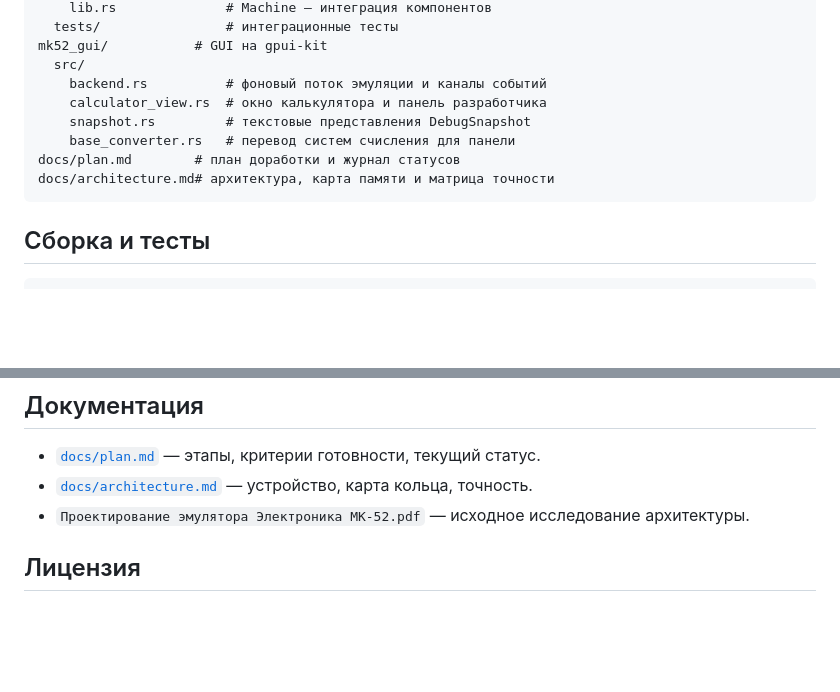
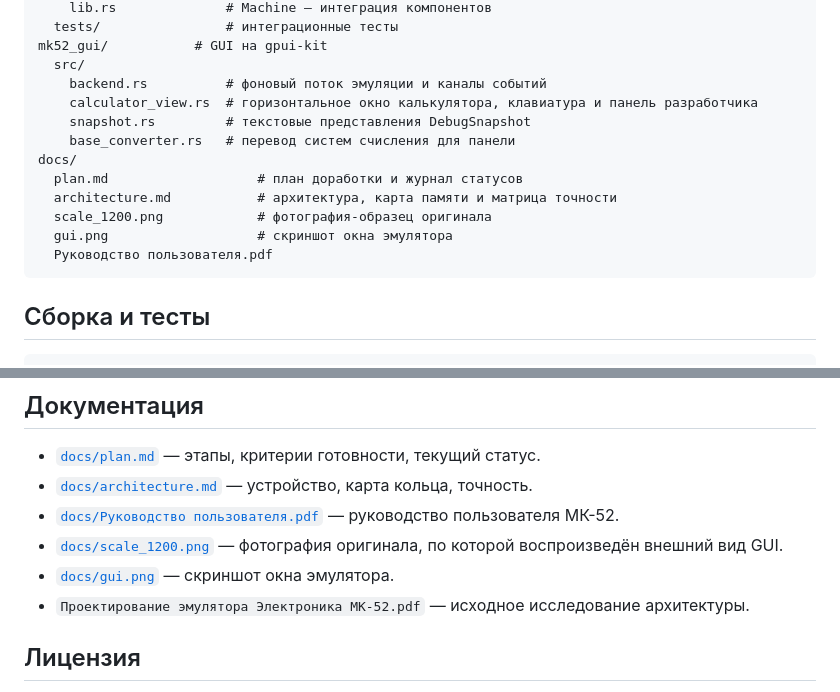
Before and after one commit to mamon-t/mk-52, a Markdown page: README.md, 2 parts joined by grey strips. Drawn GitHub-style; blank space fills up the shorter version.

````diff
--- a/README.md
+++ b/README.md
@@ -32,11 +68,15 @@ mk52_core/          # ядро эмулятора: КС, ГП, АЛУ, ВПУ,
 mk52_gui/           # GUI на gpui-kit
   src/
     backend.rs          # фоновый поток эмуляции и каналы событий
-    calculator_view.rs  # окно калькулятора и панель разработчика
+    calculator_view.rs  # горизонтальное окно калькулятора, клавиатура и панель разработчика
     snapshot.rs         # текстовые представления DebugSnapshot
     base_converter.rs   # перевод систем счисления для панели
-docs/plan.md        # план доработки и журнал статусов
-docs/architecture.md# архитектура, карта памяти и матрица точности
+docs/
+  plan.md                   # план доработки и журнал статусов
+  architecture.md           # архитектура, карта памяти и матрица точности
+  scale_1200.png            # фотография-образец оригинала
+  gui.png                   # скриншот окна эмулятора
+  Руководство пользователя.pdf
 ```
 
 ## Сборка и тесты
@@ -58,6 +98,11 @@ cargo run -p mk52-gui
 
 - [`docs/plan.md`](docs/plan.md) — этапы, критерии готовности, текущий статус.
 - [`docs/architecture.md`](docs/architecture.md) — устройство, карта кольца, точность.
+- [`docs/Руководство пользователя.pdf`](docs/Руководство%20пользователя.pdf) —
+  руководство пользователя МК-52.
+- [`docs/scale_1200.png`](docs/scale_1200.png) — фотография оригинала, по которой
+  воспроизведён внешний вид GUI.
+- [`docs/gui.png`](docs/gui.png) — скриншот окна эмулятора.
 - `Проектирование эмулятора Электроника МК-52.pdf` — исходное исследование архитектуры.
 
 ## Лицензия
````
Also changed, not shown: other parts of README.md (+40 -4 lines), docs/architecture.md (+4 -3 lines), docs/gui.png (added), docs/scale_1200.png (added), 5 other files.
